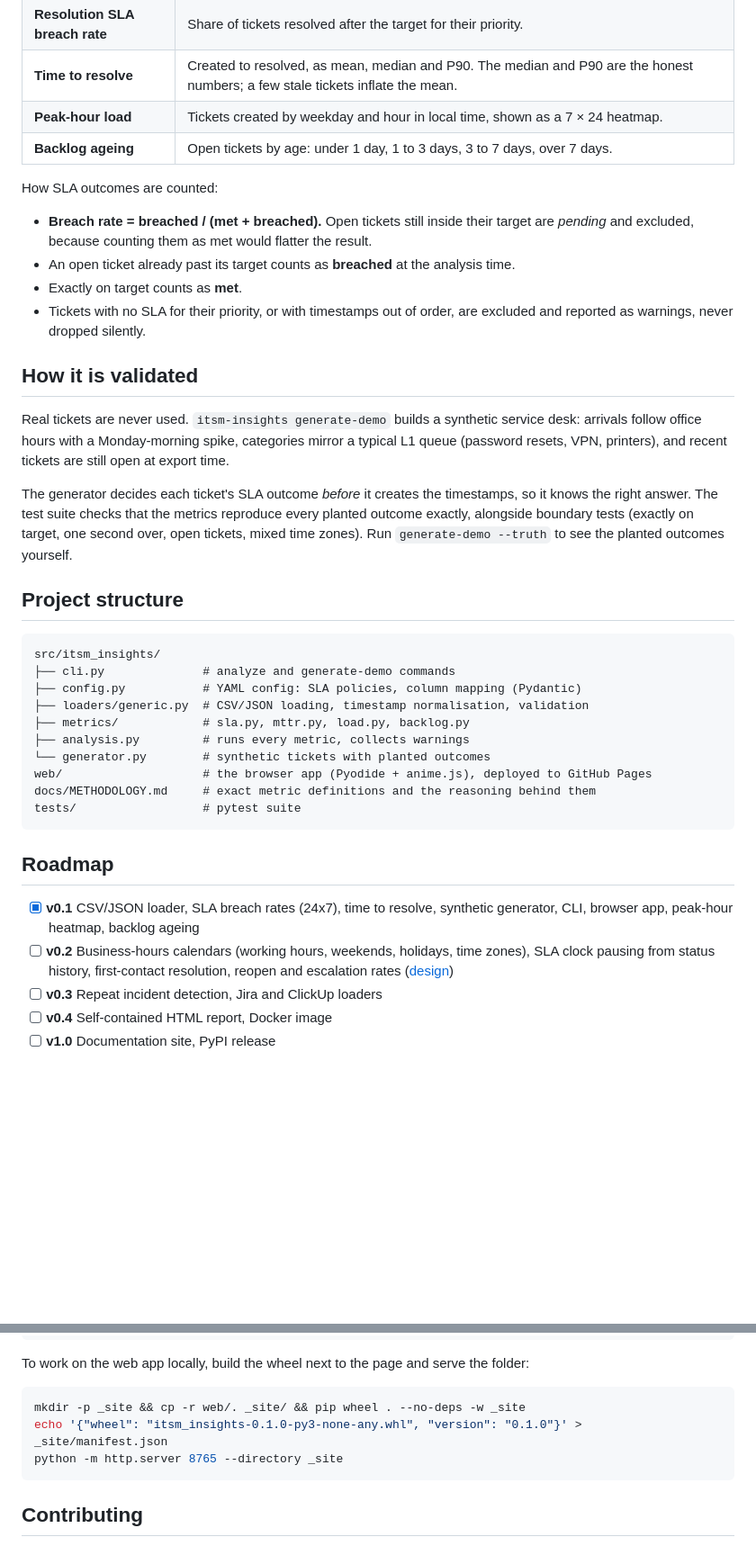
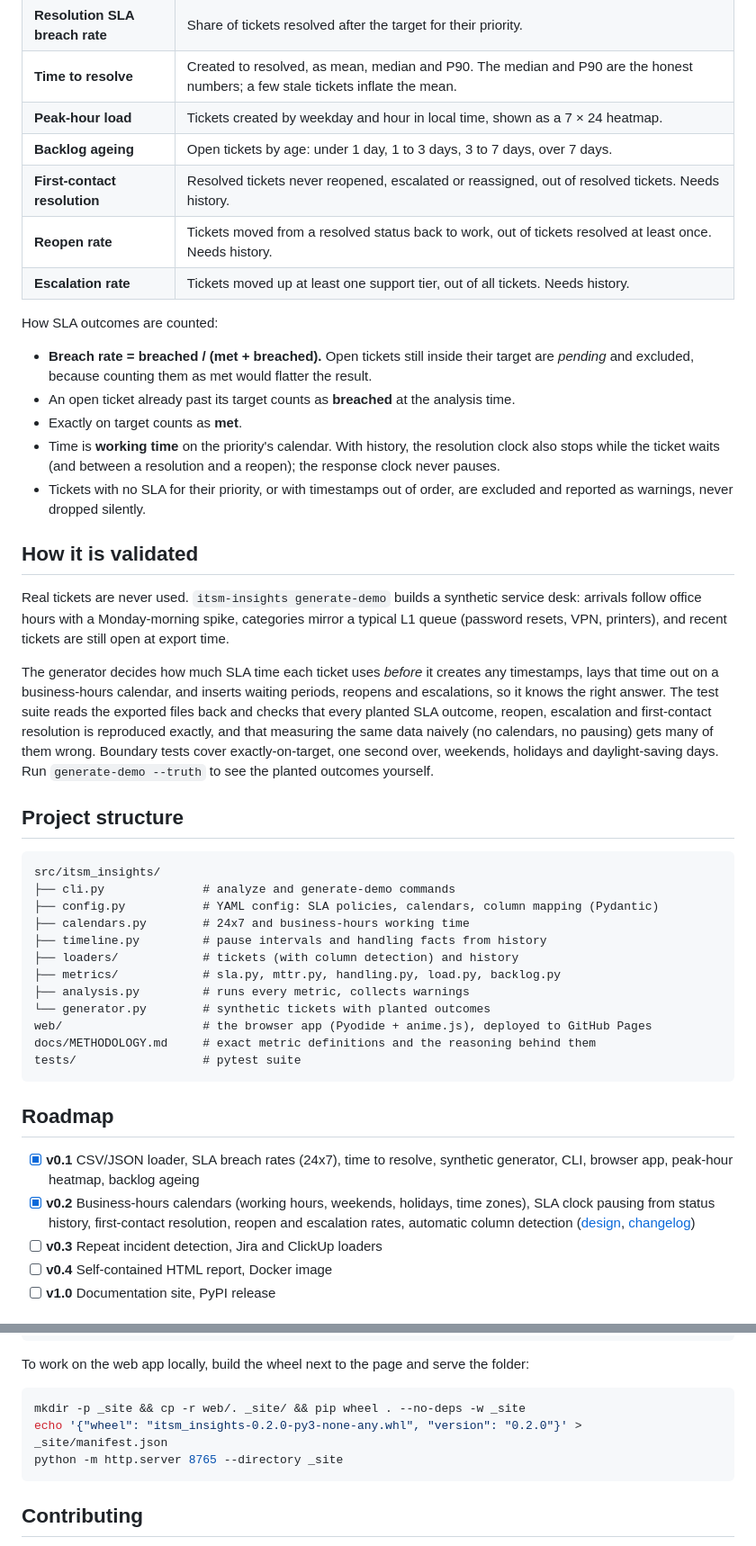
Before and after one commit to musaraza004/itsm-insights, a Markdown page: README.md, 2 parts joined by grey strips. Shown at 90% size. Drawn GitHub-style; blank space fills up the shorter version.

````diff
--- a/README.md
+++ b/README.md
@@ -142,6 +183,9 @@ Durations accept `s`, `m`, `h`, `d` and `w`, and can be combined (`1h30m`).
 | **Time to resolve** | Created to resolved, as mean, median and P90. The median and P90 are the honest numbers; a few stale tickets inflate the mean. |
 | **Peak-hour load** | Tickets created by weekday and hour in local time, shown as a 7 × 24 heatmap. |
 | **Backlog ageing** | Open tickets by age: under 1 day, 1 to 3 days, 3 to 7 days, over 7 days. |
+| **First-contact resolution** | Resolved tickets never reopened, escalated or reassigned, out of resolved tickets. Needs history. |
+| **Reopen rate** | Tickets moved from a resolved status back to work, out of tickets resolved at least once. Needs history. |
+| **Escalation rate** | Tickets moved up at least one support tier, out of all tickets. Needs history. |
 
 How SLA outcomes are counted:
 
@@ -149,6 +193,9 @@ How SLA outcomes are counted:
   *pending* and excluded, because counting them as met would flatter the result.
 - An open ticket already past its target counts as **breached** at the analysis time.
 - Exactly on target counts as **met**.
+- Time is **working time** on the priority's calendar. With history, the resolution clock also
+  stops while the ticket waits (and between a resolution and a reopen); the response clock never
+  pauses.
 - Tickets with no SLA for their priority, or with timestamps out of order, are excluded and
   reported as warnings, never dropped silently.
 
@@ -158,9 +205,12 @@ Real tickets are never used. `itsm-insights generate-demo` builds a synthetic se
 arrivals follow office hours with a Monday-morning spike, categories mirror a typical L1 queue
 (password resets, VPN, printers), and recent tickets are still open at export time.
 
-The generator decides each ticket's SLA outcome *before* it creates the timestamps, so it knows
-the right answer. The test suite checks that the metrics reproduce every planted outcome exactly,
-alongside boundary tests (exactly on target, one second over, open tickets, mixed time zones).
+The generator decides how much SLA time each ticket uses *before* it creates any timestamps, lays
+that time out on a business-hours calendar, and inserts waiting periods, reopens and escalations,
+so it knows the right answer. The test suite reads the exported files back and checks that every
+planted SLA outcome, reopen, escalation and first-contact resolution is reproduced exactly, and
+that measuring the same data naively (no calendars, no pausing) gets many of them wrong. Boundary
+tests cover exactly-on-target, one second over, weekends, holidays and daylight-saving days.
 Run `generate-demo --truth` to see the planted outcomes yourself.
 
 ## Project structure
@@ -168,9 +218,11 @@ Run `generate-demo --truth` to see the planted outcomes yourself.
 ```text
 src/itsm_insights/
 ├── cli.py              # analyze and generate-demo commands
-├── config.py           # YAML config: SLA policies, column mapping (Pydantic)
-├── loaders/generic.py  # CSV/JSON loading, timestamp normalisation, validation
-├── metrics/            # sla.py, mttr.py, load.py, backlog.py
+├── config.py           # YAML config: SLA policies, calendars, column mapping (Pydantic)
+├── calendars.py        # 24x7 and business-hours working time
+├── timeline.py         # pause intervals and handling facts from history
+├── loaders/            # tickets (with column detection) and history
+├── metrics/            # sla.py, mttr.py, handling.py, load.py, backlog.py
 ├── analysis.py         # runs every metric, collects warnings
 └── generator.py        # synthetic tickets with planted outcomes
 web/                    # the browser app (Pyodide + anime.js), deployed to GitHub Pages
@@ -182,9 +234,10 @@ tests/                  # pytest suite
 
 - [x] **v0.1** CSV/JSON loader, SLA breach rates (24x7), time to resolve, synthetic generator,
   CLI, browser app, peak-hour heatmap, backlog ageing
-- [ ] **v0.2** Business-hours calendars (working hours, weekends, holidays, time zones), SLA clock
-  pausing from status history, first-contact resolution, reopen and escalation rates
-  ([design](docs/superpowers/specs/2026-10-13-v0.2-design.md))
+- [x] **v0.2** Business-hours calendars (working hours, weekends, holidays, time zones), SLA clock
+  pausing from status history, first-contact resolution, reopen and escalation rates,
+  automatic column detection ([design](docs/superpowers/specs/2026-10-13-v0.2-design.md),
+  [changelog](CHANGELOG.md))
 - [ ] **v0.3** Repeat incident detection, Jira and ClickUp loaders
 - [ ] **v0.4** Self-contained HTML report, Docker image
 - [ ] **v1.0** Documentation site, PyPI release
@@ -204,7 +257,7 @@ To work on the web app locally, build the wheel next to the page and serve the f
 
 ```bash
 mkdir -p _site && cp -r web/. _site/ && pip wheel . --no-deps -w _site
-echo '{"wheel": "itsm_insights-0.1.0-py3-none-any.whl", "version": "0.1.0"}' > _site/manifest.json
+echo '{"wheel": "itsm_insights-0.2.0-py3-none-any.whl", "version": "0.2.0"}' > _site/manifest.json
 python -m http.server 8765 --directory _site
 ```
 
````
Also changed, not shown: other parts of README.md (+57 -16 lines), CHANGELOG.md (added, +26 -0 lines), docs/METHODOLOGY.md (+54 -8 lines), docs/images/web-app-dark.png, docs/images/web-app-light.png, docs/images/web-app-mobile.png, 4 other files.
